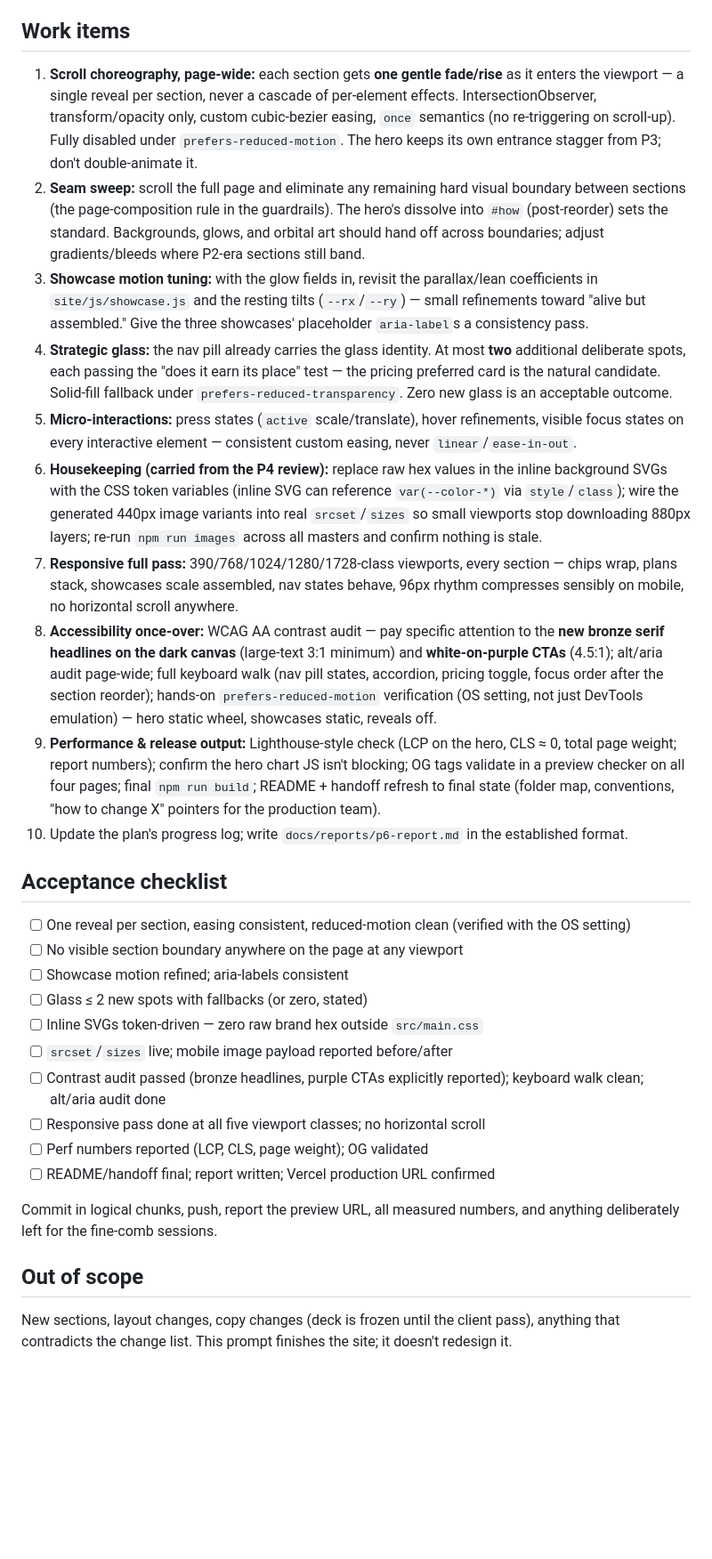
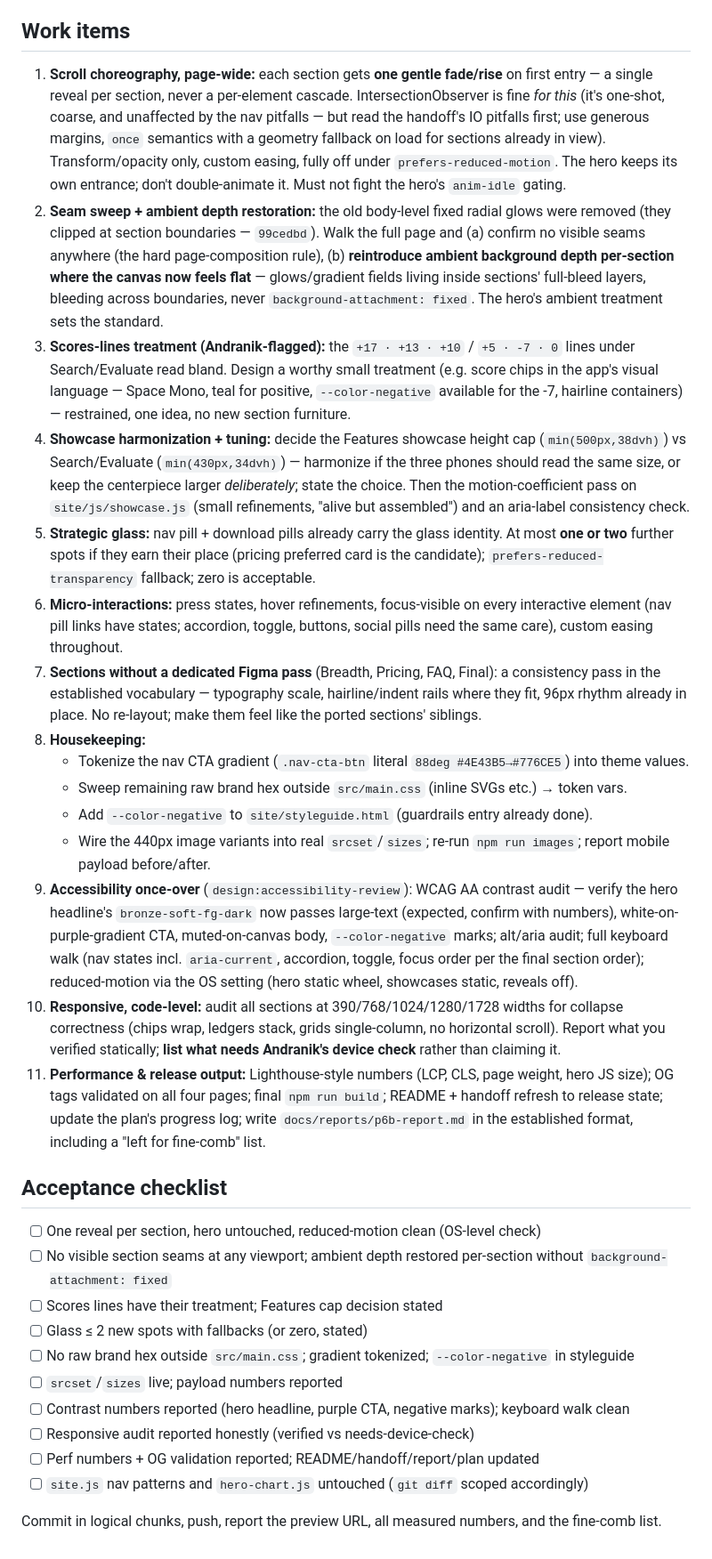
Before and after one commit to andranik1349/kairos-demo-assets, a Markdown page: docs/prompts/p6b-polish-release.md, the part around one of its changes. Shown at 89% size. Drawn GitHub-style; blank space fills up the shorter version.

```diff
--- a/docs/prompts/p6b-polish-release.md
+++ b/docs/prompts/p6b-polish-release.md
@@ -11,32 +20,33 @@
 
 ## Work items
 
-1. **Scroll choreography, page-wide:** each section gets **one gentle fade/rise** as it enters the viewport — a single reveal per section, never a cascade of per-element effects. IntersectionObserver, transform/opacity only, custom cubic-bezier easing, `once` semantics (no re-triggering on scroll-up). Fully disabled under `prefers-reduced-motion`. The hero keeps its own entrance stagger from P3; don't double-animate it.
-2. **Seam sweep:** scroll the full page and eliminate any remaining hard visual boundary between sections (the page-composition rule in the guardrails). The hero's dissolve into `#how` (post-reorder) sets the standard. Backgrounds, glows, and orbital art should hand off across boundaries; adjust gradients/bleeds where P2-era sections still band.
-3. **Showcase motion tuning:** with the glow fields in, revisit the parallax/lean coefficients in `site/js/showcase.js` and the resting tilts (`--rx`/`--ry`) — small refinements toward "alive but assembled." Give the three showcases' placeholder `aria-label`s a consistency pass.
-4. **Strategic glass:** the nav pill already carries the glass identity. At most **two** additional deliberate spots, each passing the "does it earn its place" test — the pricing preferred card is the natural candidate. Solid-fill fallback under `prefers-reduced-transparency`. Zero new glass is an acceptable outcome.
-5. **Micro-interactions:** press states (`active` scale/translate), hover refinements, visible focus states on every interactive element — consistent custom easing, never `linear`/`ease-in-out`.
-6. **Housekeeping (carried from the P4 review):** replace raw hex values in the inline background SVGs with the CSS token variables (inline SVG can reference `var(--color-*)` via `style`/`class`); wire the generated 440px image variants into real `srcset`/`sizes` so small viewports stop downloading 880px layers; re-run `npm run images` across all masters and confirm nothing is stale.
-7. **Responsive full pass:** 390/768/1024/1280/1728-class viewports, every section — chips wrap, plans stack, showcases scale assembled, nav states behave, 96px rhythm compresses sensibly on mobile, no horizontal scroll anywhere.
-8. **Accessibility once-over:** WCAG AA contrast audit — pay specific attention to the **new bronze serif headlines on the dark canvas** (large-text 3:1 minimum) and **white-on-purple CTAs** (4.5:1); alt/aria audit page-wide; full keyboard walk (nav pill states, accordion, pricing toggle, focus order after the section reorder); hands-on `prefers-reduced-motion` verification (OS setting, not just DevTools emulation) — hero static wheel, showcases static, reveals off.
-9. **Performance & release output:** Lighthouse-style check (LCP on the hero, CLS ≈ 0, total page weight; report numbers); confirm the hero chart JS isn't blocking; OG tags validate in a preview checker on all four pages; final `npm run build`; README + handoff refresh to final state (folder map, conventions, "how to change X" pointers for the production team).
-10. Update the plan's progress log; write `docs/reports/p6-report.md` in the established format.
+1. **Scroll choreography, page-wide:** each section gets **one gentle fade/rise** on first entry — a single reveal per section, never a per-element cascade. IntersectionObserver is fine *for this* (it's one-shot, coarse, and unaffected by the nav pitfalls — but read the handoff's IO pitfalls first; use generous margins, `once` semantics with a geometry fallback on load for sections already in view). Transform/opacity only, custom easing, fully off under `prefers-reduced-motion`. The hero keeps its own entrance; don't double-animate it. Must not fight the hero's `anim-idle` gating.
+2. **Seam sweep + ambient depth restoration:** the old body-level fixed radial glows were removed (they clipped at section boundaries — `99cedbd`). Walk the full page and (a) confirm no visible seams anywhere (the hard page-composition rule), (b) **reintroduce ambient background depth per-section where the canvas now feels flat** — glows/gradient fields living inside sections' full-bleed layers, bleeding across boundaries, never `background-attachment: fixed`. The hero's ambient treatment sets the standard.
+3. **Scores-lines treatment (Andranik-flagged):** the `+17 · +13 · +10` / `+5 · -7 · 0` lines under Search/Evaluate read bland. Design a worthy small treatment (e.g. score chips in the app's visual language — Space Mono, teal for positive, `--color-negative` available for the -7, hairline containers) — restrained, one idea, no new section furniture.
+4. **Showcase harmonization + tuning:** decide the Features showcase height cap (`min(500px,38dvh)`) vs Search/Evaluate (`min(430px,34dvh)`) — harmonize if the three phones should read the same size, or keep the centerpiece larger *deliberately*; state the choice. Then the motion-coefficient pass on `site/js/showcase.js` (small refinements, "alive but assembled") and an aria-label consistency check.
+5. **Strategic glass:** nav pill + download pills already carry the glass identity. At most **one or two** further spots if they earn their place (pricing preferred card is the candidate); `prefers-reduced-transparency` fallback; zero is acceptable.
+6. **Micro-interactions:** press states, hover refinements, focus-visible on every interactive element (nav pill links have states; accordion, toggle, buttons, social pills need the same care), custom easing throughout.
+7. **Sections without a dedicated Figma pass** (Breadth, Pricing, FAQ, Final): a consistency pass in the established vocabulary — typography scale, hairline/indent rails where they fit, 96px rhythm already in place. No re-layout; make them feel like the ported sections' siblings.
+8. **Housekeeping:**
+   - Tokenize the nav CTA gradient (`.nav-cta-btn` literal `88deg #4E43B5→#776CE5`) into theme values.
+   - Sweep remaining raw brand hex outside `src/main.css` (inline SVGs etc.) → token vars.
+   - Add `--color-negative` to `site/styleguide.html` (guardrails entry already done).
+   - Wire the 440px image variants into real `srcset`/`sizes`; re-run `npm run images`; report mobile payload before/after.
+9. **Accessibility once-over** (`design:accessibility-review`): WCAG AA contrast audit — verify the hero headline's `bronze-soft-fg-dark` now passes large-text (expected, confirm with numbers), white-on-purple-gradient CTA, muted-on-canvas body, `--color-negative` marks; alt/aria audit; full keyboard walk (nav states incl. `aria-current`, accordion, toggle, focus order per the final section order); reduced-motion via the OS setting (hero static wheel, showcases static, reveals off).
+10. **Responsive, code-level:** audit all sections at 390/768/1024/1280/1728 widths for collapse correctness (chips wrap, ledgers stack, grids single-column, no horizontal scroll). Report what you verified statically; **list what needs Andranik's device check** rather than claiming it.
+11. **Performance & release output:** Lighthouse-style numbers (LCP, CLS, page weight, hero JS size); OG tags validated on all four pages; final `npm run build`; README + handoff refresh to release state; update the plan's progress log; write `docs/reports/p6b-report.md` in the established format, including a "left for fine-comb" list.
 
 ## Acceptance checklist
 
-- [ ] One reveal per section, easing consistent, reduced-motion clean (verified with the OS setting)
-- [ ] No visible section boundary anywhere on the page at any viewport
-- [ ] Showcase motion refined; aria-labels consistent
+- [ ] One reveal per section, hero untouched, reduced-motion clean (OS-level check)
+- [ ] No visible section seams at any viewport; ambient depth restored per-section without `background-attachment: fixed`
+- [ ] Scores lines have their treatment; Features cap decision stated
 - [ ] Glass ≤ 2 new spots with fallbacks (or zero, stated)
-- [ ] Inline SVGs token-driven — zero raw brand hex outside `src/main.css`
-- [ ] `srcset`/`sizes` live; mobile image payload reported before/after
-- [ ] Contrast audit passed (bronze headlines, purple CTAs explicitly reported); keyboard walk clean; alt/aria audit done
-- [ ] Responsive pass done at all five viewport classes; no horizontal scroll
-- [ ] Perf numbers reported (LCP, CLS, page weight); OG validated
-- [ ] README/handoff final; report written; Vercel production URL confirmed
+- [ ] No raw brand hex outside `src/main.css`; gradient tokenized; `--color-negative` in styleguide
+- [ ] `srcset`/`sizes` live; payload numbers reported
+- [ ] Contrast numbers reported (hero headline, purple CTA, negative marks); keyboard walk clean
+- [ ] Responsive audit reported honestly (verified vs needs-device-check)
+- [ ] Perf numbers + OG validation reported; README/handoff/report/plan updated
+- [ ] `site.js` nav patterns and `hero-chart.js` untouched (`git diff` scoped accordingly)
 
-Commit in logical chunks, push, report the preview URL, all measured numbers, and anything deliberately left for the fine-comb sessions.
-
-## Out of scope
-
-New sections, layout changes, copy changes (deck is frozen until the client pass), anything that contradicts the change list. This prompt finishes the site; it doesn't redesign it.
+Commit in logical chunks, push, report the preview URL, all measured numbers, and the fine-comb list.
```
Also changed, not shown: other parts of docs/prompts/p6b-polish-release.md (+12 -3 lines), docs/design-guardrails.md (+6 -1 lines), docs/prompts/p6c-motion-uplift.md (added, +55 -0 lines).
